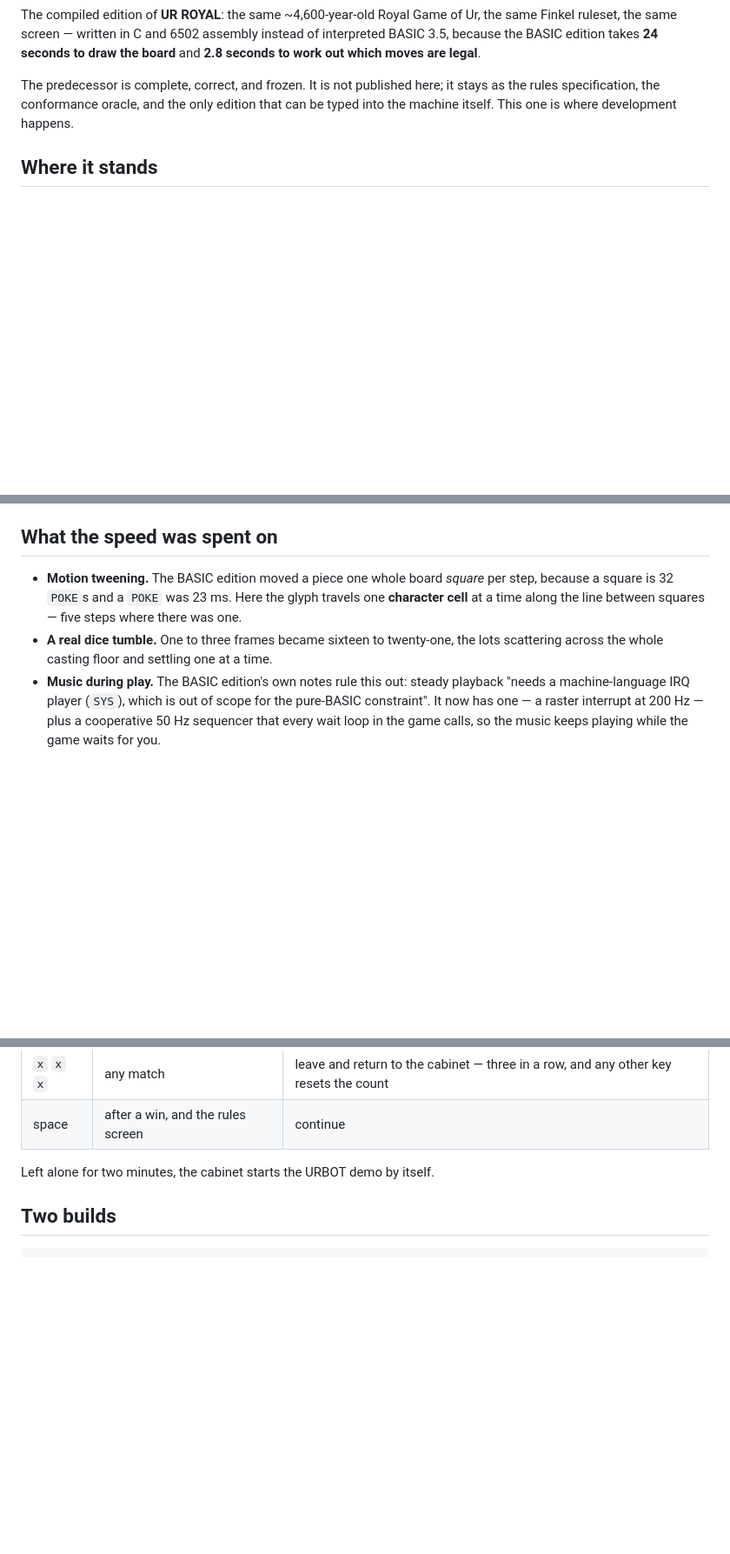
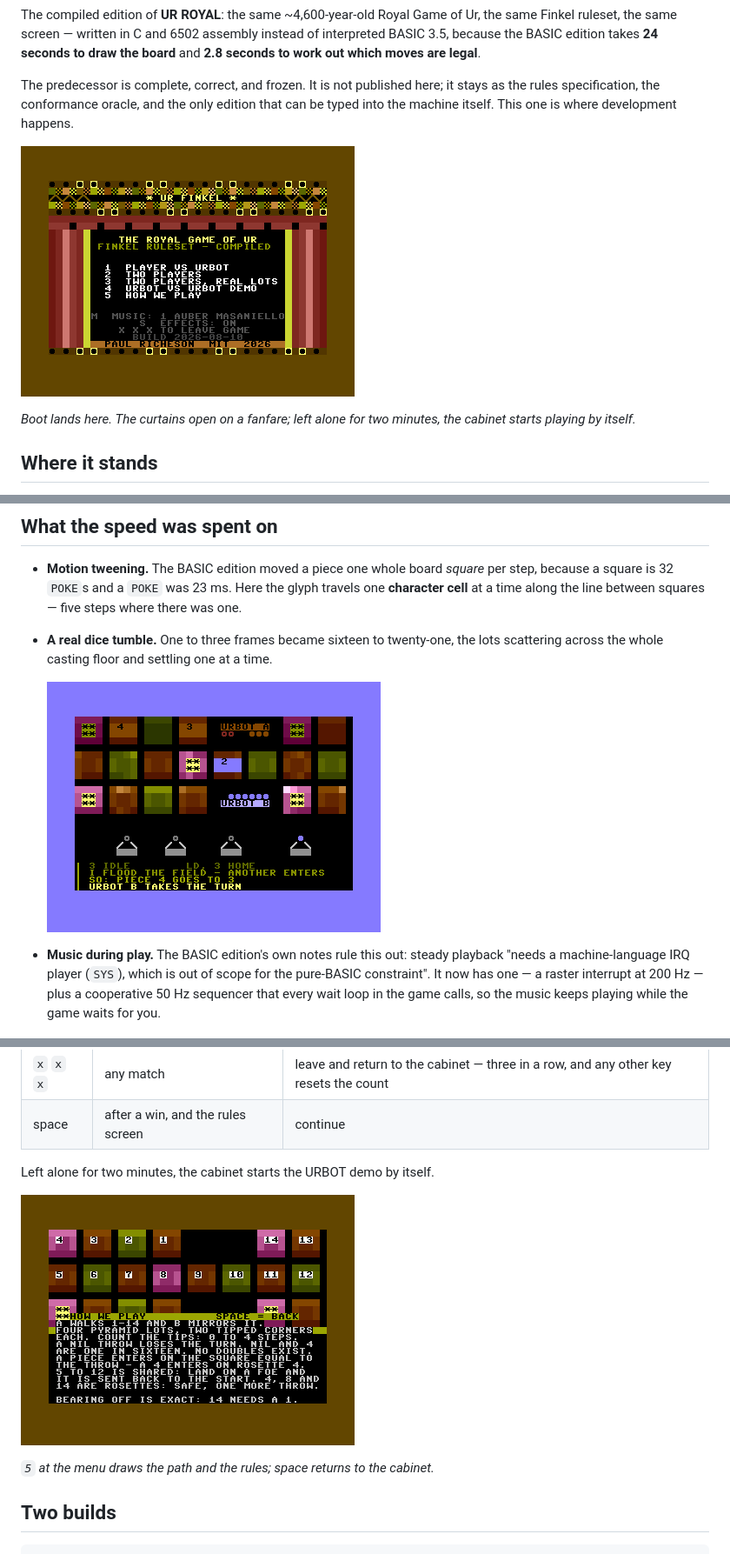
Before and after one commit to vonglurt/urfinkel, a Markdown page: README.md, 3 parts joined by grey strips. Shown at 87% size. Rendered like a GitHub page; pictures changed too: docs/media/01-title.png (added), docs/media/02-rules.png (added), docs/media/04-lots.png (added); blank space fills up the shorter version.

```diff
--- a/README.md
+++ b/README.md
@@ -37,6 +40,12 @@ it stays as the rules specification, the conformance oracle, and the only
 edition that can be typed into the machine itself. This one is where
 development happens.
 
+![The title screen: a theatre proscenium with chasing lamps, the curtains
+open on the menu](docs/media/01-title.png)
+
+*Boot lands here. The curtains open on a fanfare; left alone for two
+minutes, the cabinet starts playing by itself.*
+
 ## Where it stands
 
 **It plays, inside a cabinet.** Boot lands on a theatre front — frieze
@@ -160,6 +186,10 @@ removes are in [`docs/lab-report.md`](docs/lab-report.md).
 - **A real dice tumble.** One to three frames became sixteen to
   twenty-one, the lots scattering across the whole casting floor and
   settling one at a time.
+
+  ![Four tetrahedral lots resting on the casting floor below the
+  board](docs/media/04-lots.png)
+
 - **Music during play.** The BASIC edition's own notes rule this out:
   steady playback "needs a machine-language IRQ player (`SYS`), which is
   out of scope for the pure-BASIC constraint". It now has one — a raster
@@ -263,6 +293,12 @@ Written up as a report in
 | space | after a win, and the rules screen | continue |
 
 Left alone for two minutes, the cabinet starts the URBOT demo by itself.
+
+![The rules screen: the numbered path across the board, with the Finkel
+ruleset written out beneath it](docs/media/02-rules.png)
+
+*`5` at the menu draws the path and the rules; space returns to the
+cabinet.*
 
 ## Two builds
 
```
Also changed, not shown: other parts of README.md (+20 -0 lines), docs/media/03-play.png (added), docs/media/05-capture.png (added), docs/media/06-victory.png (added).
